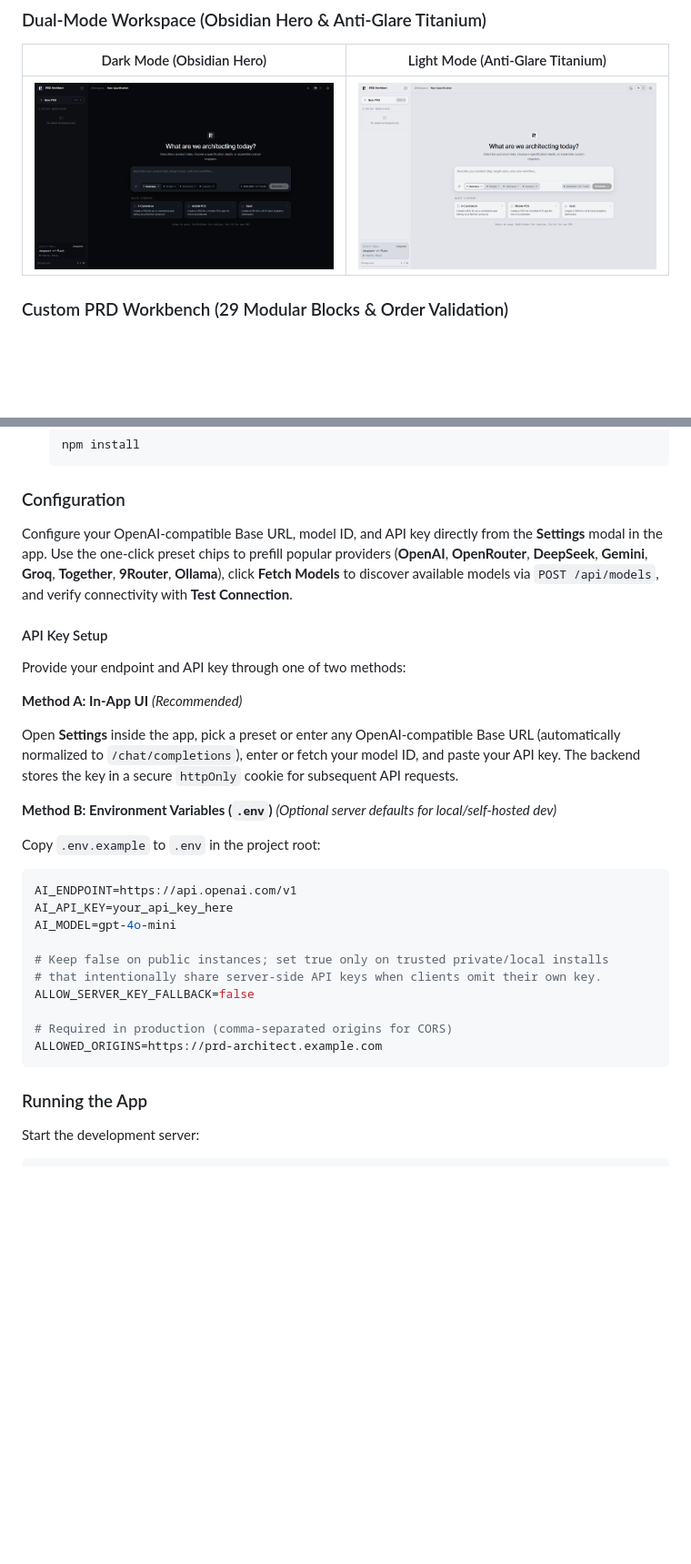
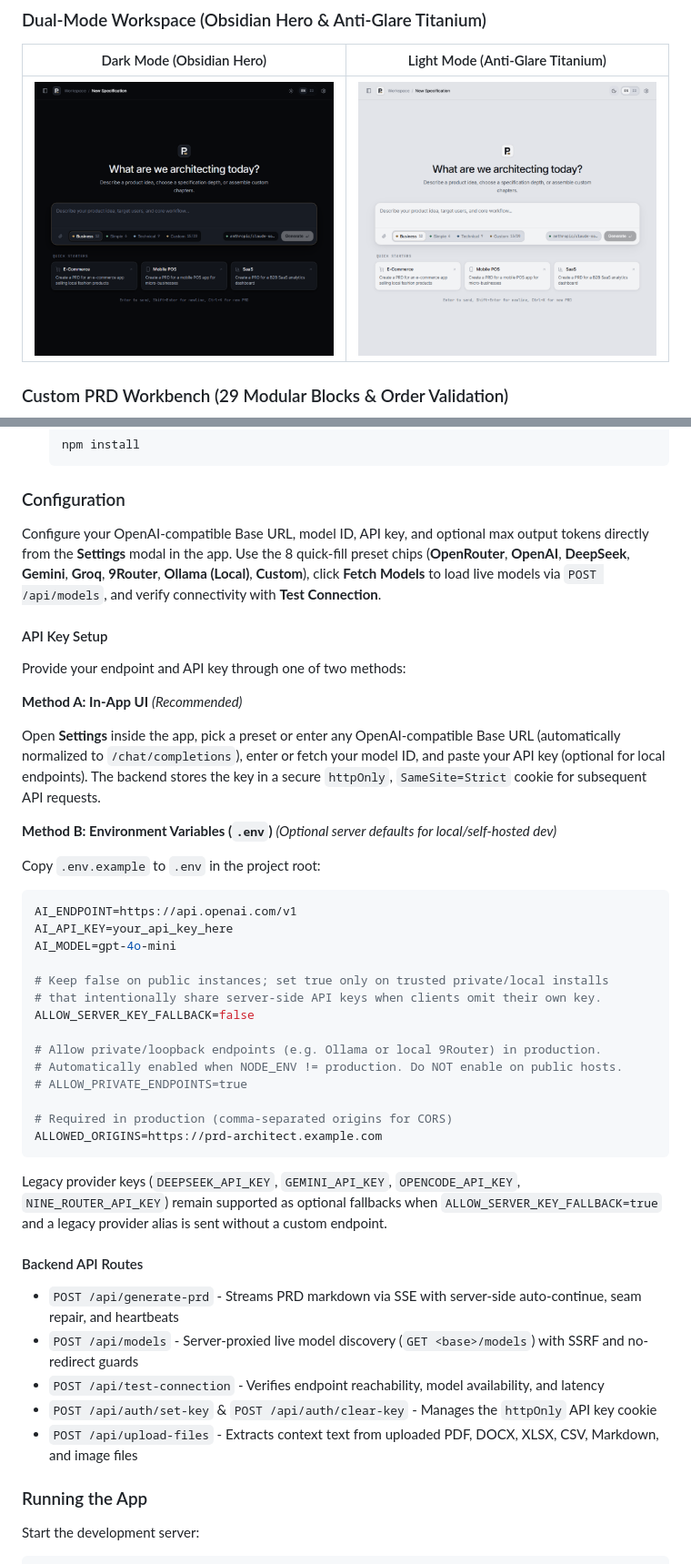
Before and after one commit to TrygerZ/PRD-Architect, a Markdown page: README.md, 2 parts joined by grey strips. Shown at 91% size. Rendered like a GitHub page; pictures changed too: assets/screenshots/welcome-dark.png, assets/screenshots/welcome-light.png; blank space fills up the shorter version.

Commit message:
docs(readme): refresh screenshots and align provider presets, WBS export, and API routes

````diff
--- a/README.md
+++ b/README.md
@@ -130,7 +134,7 @@ Parse quality depends on how closely the model follows the formatting contract e
 
 ### Configuration
 
-Configure your OpenAI-compatible Base URL, model ID, and API key directly from the **Settings** modal in the app. Use the one-click preset chips to prefill popular providers (**OpenAI**, **OpenRouter**, **DeepSeek**, **Gemini**, **Groq**, **Together**, **9Router**, **Ollama**), click **Fetch Models** to discover available models via `POST /api/models`, and verify connectivity with **Test Connection**.
+Configure your OpenAI-compatible Base URL, model ID, API key, and optional max output tokens directly from the **Settings** modal in the app. Use the 8 quick-fill preset chips (**OpenRouter**, **OpenAI**, **DeepSeek**, **Gemini**, **Groq**, **9Router**, **Ollama (Local)**, **Custom**), click **Fetch Models** to load live models via `POST /api/models`, and verify connectivity with **Test Connection**.
 
 #### API Key Setup
 
@@ -138,7 +142,7 @@ Provide your endpoint and API key through one of two methods:
 
 **Method A: In-App UI** *(Recommended)*
 
-Open **Settings** inside the app, pick a preset or enter any OpenAI-compatible Base URL (automatically normalized to `/chat/completions`), enter or fetch your model ID, and paste your API key. The backend stores the key in a secure `httpOnly` cookie for subsequent API requests.
+Open **Settings** inside the app, pick a preset or enter any OpenAI-compatible Base URL (automatically normalized to `/chat/completions`), enter or fetch your model ID, and paste your API key (optional for local endpoints). The backend stores the key in a secure `httpOnly`, `SameSite=Strict` cookie for subsequent API requests.
 
 **Method B: Environment Variables (`.env`)** *(Optional server defaults for local/self-hosted dev)*
 
@@ -153,9 +157,23 @@ AI_MODEL=gpt-4o-mini
 # that intentionally share server-side API keys when clients omit their own key.
 ALLOW_SERVER_KEY_FALLBACK=false
 
+# Allow private/loopback endpoints (e.g. Ollama or local 9Router) in production.
+# Automatically enabled when NODE_ENV != production. Do NOT enable on public hosts.
+# ALLOW_PRIVATE_ENDPOINTS=true
+
 # Required in production (comma-separated origins for CORS)
 ALLOWED_ORIGINS=https://prd-architect.example.com
 ```
+
+Legacy provider keys (`DEEPSEEK_API_KEY`, `GEMINI_API_KEY`, `OPENCODE_API_KEY`, `NINE_ROUTER_API_KEY`) remain supported as optional fallbacks when `ALLOW_SERVER_KEY_FALLBACK=true` and a legacy provider alias is sent without a custom endpoint.
+
+#### Backend API Routes
+
+- `POST /api/generate-prd` - Streams PRD markdown via SSE with server-side auto-continue, seam repair, and heartbeats
+- `POST /api/models` - Server-proxied live model discovery (`GET <base>/models`) with SSRF and no-redirect guards
+- `POST /api/test-connection` - Verifies endpoint reachability, model availability, and latency
+- `POST /api/auth/set-key` & `POST /api/auth/clear-key` - Manages the `httpOnly` API key cookie
+- `POST /api/upload-files` - Extracts context text from uploaded PDF, DOCX, XLSX, CSV, Markdown, and image files
 
 ### Running the App
 
````
Also changed, not shown: other parts of README.md (+14 -10 lines), assets/screenshots/settings-dark.png, assets/screenshots/wbs-export-dark.png (added).
